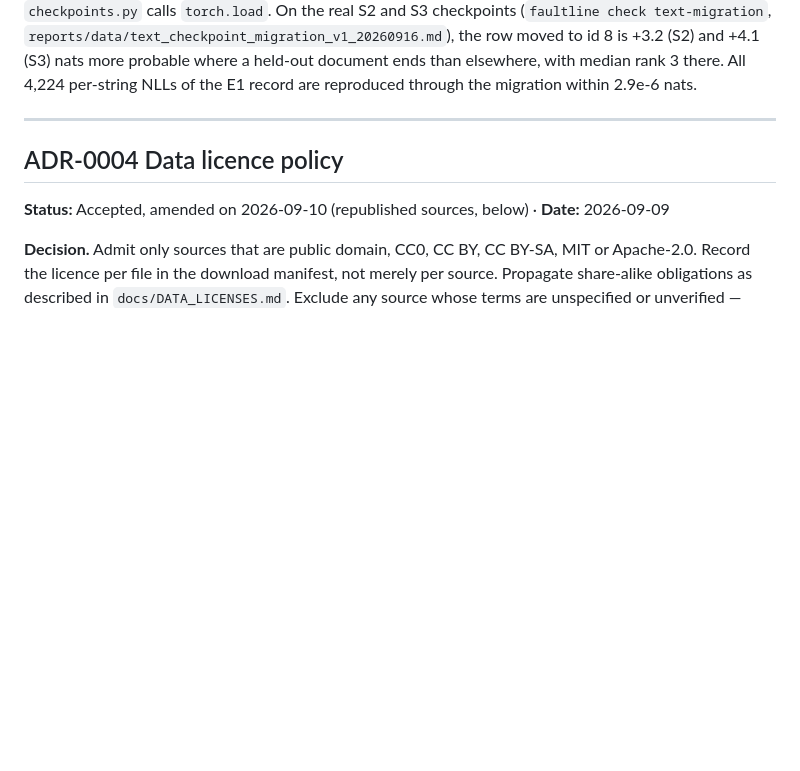
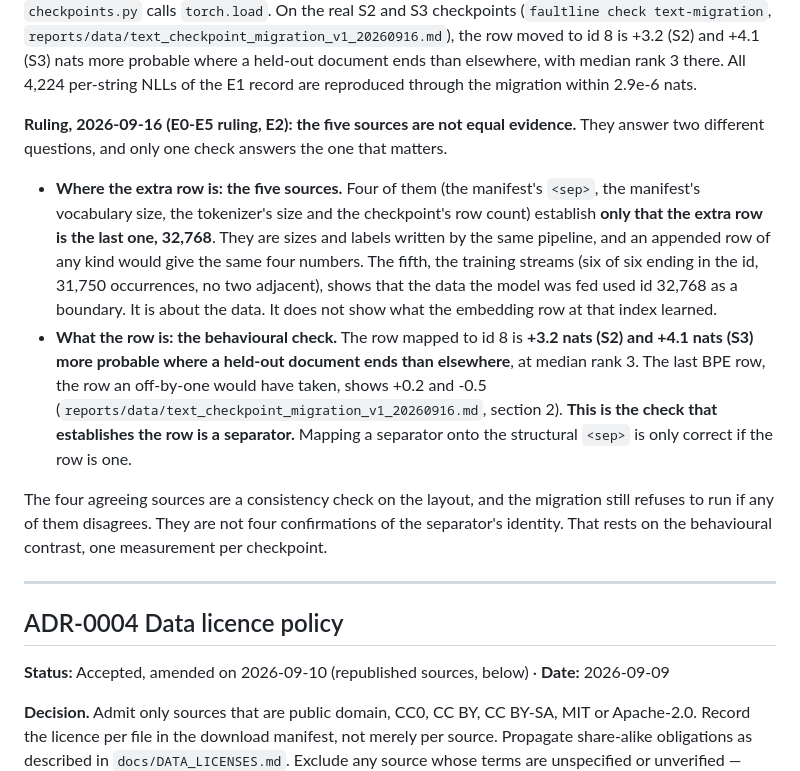
Before and after one commit to Sarvarbek-Erniyazov/FaultLine, a Markdown page: docs/DECISIONS.md, the part around the change. GitHub-like rendering; blank space fills up the shorter version.

Commit message:
docs: ADR-0003 ruling, four sources place the row last and only the behavioural check makes it the separator

```diff
--- a/docs/DECISIONS.md
+++ b/docs/DECISIONS.md
@@ -354,6 +354,27 @@ refuses a 32,769-row checkpoint, and a test fails if any module but `checkpoints
 +4.1 (S3) nats more probable where a held-out document ends than elsewhere, with median rank 3
 there. All 4,224 per-string NLLs of the E1 record are reproduced through the migration within
 2.9e-6 nats.
+
+**Ruling, 2026-09-16 (E0-E5 ruling, E2): the five sources are not equal evidence.** They answer
+two different questions, and only one check answers the one that matters.
+
+- **Where the extra row is: the five sources.** Four of them (the manifest's `<sep>`, the
+  manifest's vocabulary size, the tokenizer's size and the checkpoint's row count) establish
+  **only that the extra row is the last one, 32,768**. They are sizes and labels written by the
+  same pipeline, and an appended row of any kind would give the same four numbers. The fifth, the
+  training streams (six of six ending in the id, 31,750 occurrences, no two adjacent), shows that
+  the data the model was fed used id 32,768 as a boundary. It is about the data. It does not show
+  what the embedding row at that index learned.
+- **What the row is: the behavioural check.** The row mapped to id 8 is **+3.2 nats (S2) and +4.1
+  nats (S3) more probable where a held-out document ends than elsewhere**, at median rank 3. The
+  last BPE row, the row an off-by-one would have taken, shows +0.2 and -0.5
+  (`reports/data/text_checkpoint_migration_v1_20260916.md`, section 2). **This is the check that
+  establishes the row is a separator.** Mapping a separator onto the structural `<sep>` is only
+  correct if the row is one.
+
+The four agreeing sources are a consistency check on the layout, and the migration still
+refuses to run if any of them disagrees. They are not four confirmations of the separator's
+identity. That rests on the behavioural contrast, one measurement per checkpoint.
 
 ---
 
```
